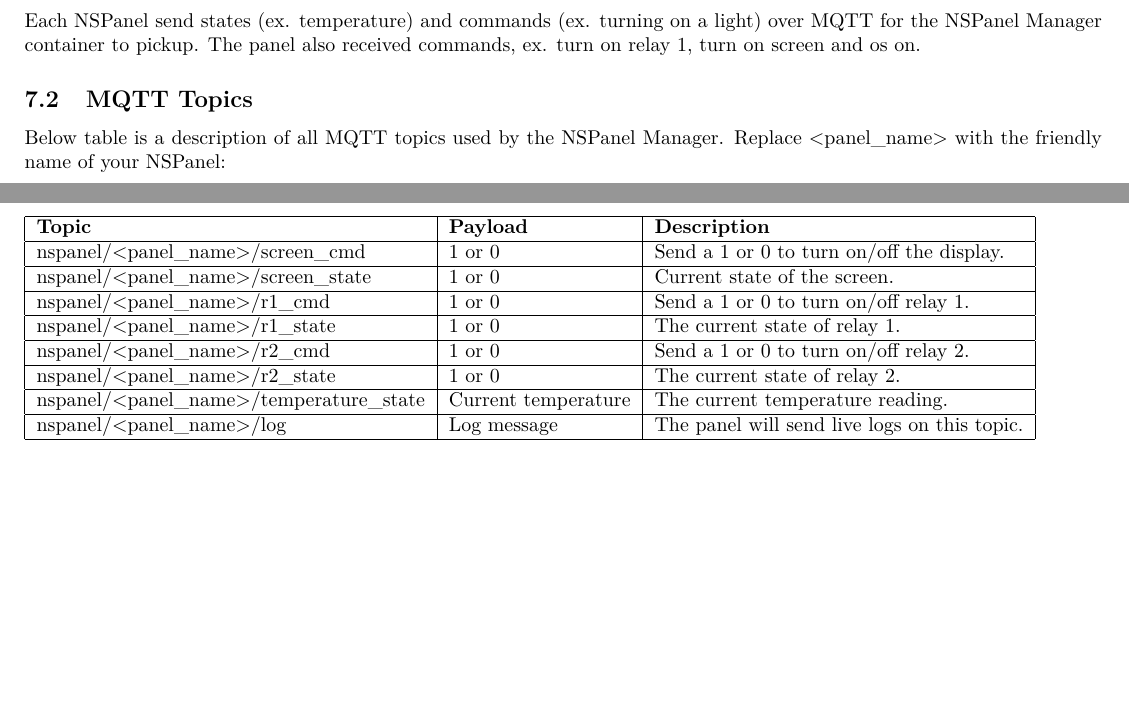
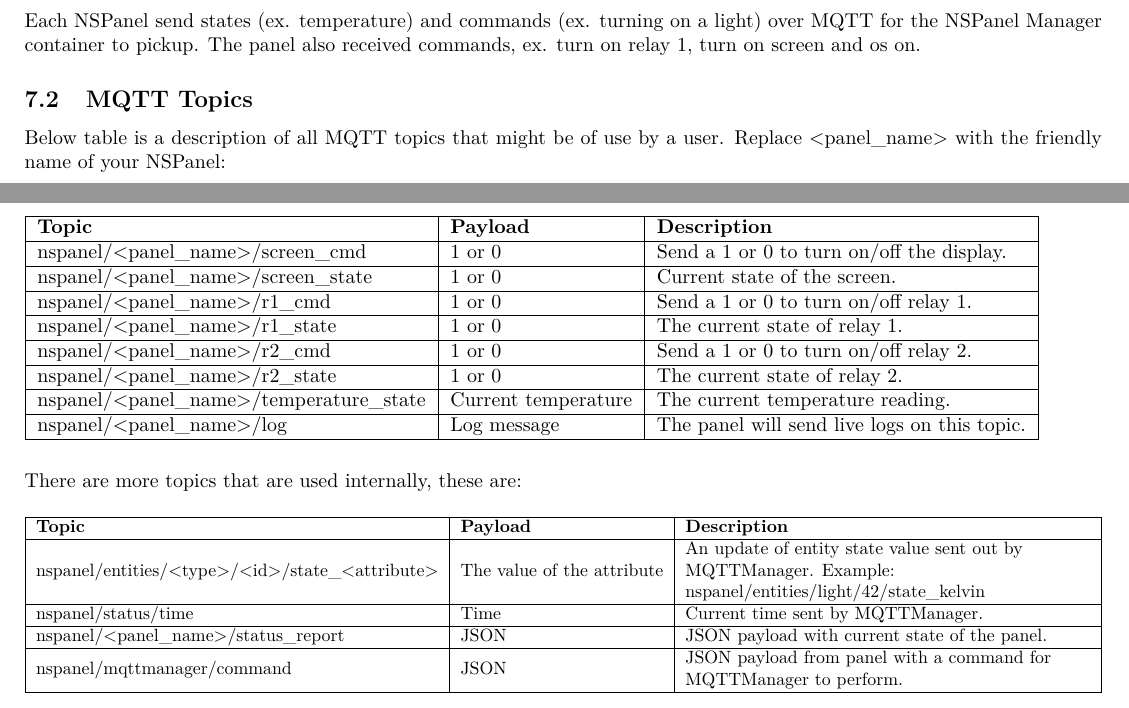
Before and after one commit to NSPManager/NSPanelManager-docs, a LaTeX document (tex/manual.tex): two parts of pages 17 and 18 of 18, joined at a grey line, cut so that both start at the same text, the shorter picture padded with empty space. Compiled offline with pdfLaTeX.

Commit message:
Updated documentation with more MQTT topics

```diff
--- a/tex/manual.tex
+++ b/tex/manual.tex
@@ -1,5 +1,9 @@
 \documentclass[10pt]{article}
 \usepackage[T1]{fontenc}
+\usepackage{array}
+\newcolumntype{L}[1]{>{\raggedright\let\newline\\\arraybackslash\hspace{0pt}}m{#1}}
+\newcolumntype{C}[1]{>{\centering\let\newline\\\arraybackslash\hspace{0pt}}m{#1}}
+\newcolumntype{R}[1]{>{\raggedleft\let\newline\\\arraybackslash\hspace{0pt}}m{#1}}
 \usepackage{lmodern}
 \usepackage{tikz}
 \usetikzlibrary{shapes.geometric, arrows}
@@ -367,7 +371,7 @@
     Each NSPanel send states (ex. temperature) and commands (ex. turning on a light) over MQTT for the NSPanel Manager container to pickup. The panel also received commands, ex. turn on relay 1, turn on screen and os on.
 
     \subsection{MQTT Topics}
-    Below table is a description of all MQTT topics used by the NSPanel Manager. Replace <panel\_name> with the friendly name of your NSPanel:
+    Below table is a description of all MQTT topics that might be of use by a user. Replace <panel\_name> with the friendly name of your NSPanel:
     \begin{table}[H]
     \begin{tabular}{|l|l|l|}
     \hline
@@ -383,4 +387,19 @@
     \end{tabular}
     \end{table}
 
+    There are more topics that are used internally, these are:
+
+    \begin{table}[H]
+    \centering
+    \resizebox{\textwidth}{!}{\begin{tabular}{|l|l|L{8cm}|}
+    \hline
+    \textbf{Topic} & \textbf{Payload}  & \textbf{Description}  \\ \hline
+    nspanel/entities/<type>/<id>/state\_<attribute> & The value of the attribute & An update of entity state value sent out by MQTTManager. Example: nspanel/entities/light/42/state\_kelvin \\ \hline
+    nspanel/status/time & Time & Current time sent by MQTTManager. \\ \hline
+    nspanel/<panel\_name>/status\_report & JSON & JSON payload with current state of the panel. \\ \hline
+    nspanel/mqttmanager/command & JSON & JSON payload from panel with a command for MQTTManager to perform. \\ \hline
+    \end{tabular}}
+    \end{table}
+
+
 \end{document} % This is the end of the document
```
Also changed, not shown: tex/manual.pdf, 4 other files.
